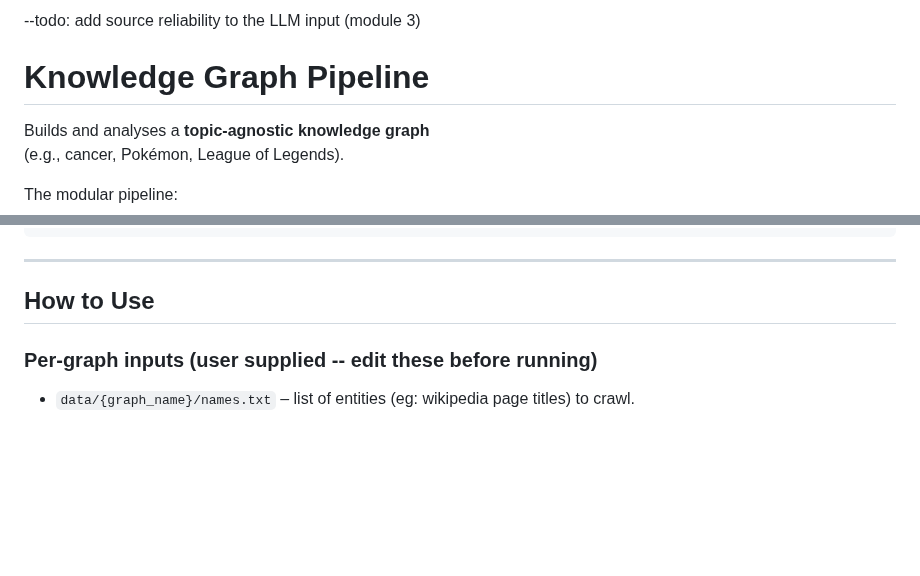
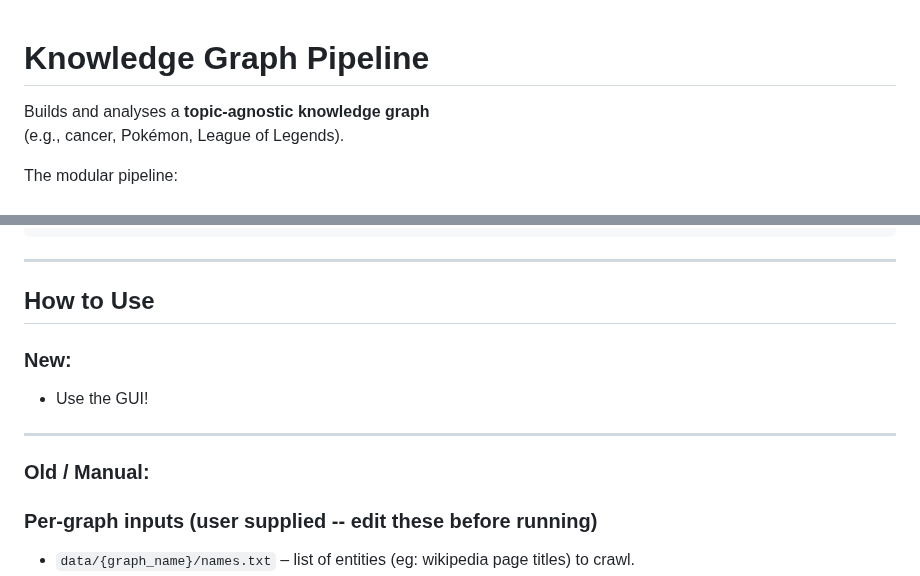
Before and after one commit to LeftMouseButton/pbl2_2ndhalf, a Markdown page: README.md, 2 parts joined by grey strips. GitHub-like rendering; blank space fills up the shorter version.

```diff
--- a/README.md
+++ b/README.md
@@ -1,5 +1,3 @@
---todo: add source reliability to the LLM input (module 3)
-
 # Knowledge Graph Pipeline
 
 Builds and analyses a **topic-agnostic knowledge graph**
@@ -43,7 +41,11 @@ export GOOGLE_API_KEY="YOUR_API_KEY"
 ---
 
 ## How to Use
+### New:
+- Use the GUI!
 
+---
+### Old / Manual:
 ### Per-graph inputs (user supplied -- edit these before running)
 - `data/{graph_name}/names.txt` – list of entities (eg: wikipedia page titles) to crawl.
 - `data/{graph_name}/schema/schema_keys.json` – schema tailored to the topic.
```
